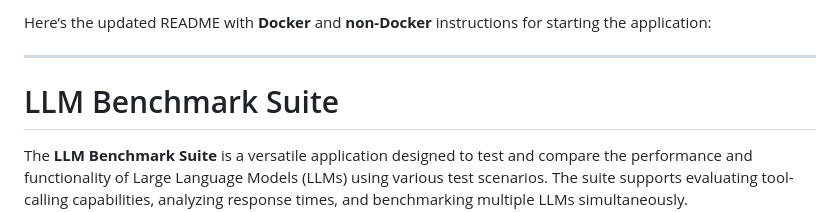
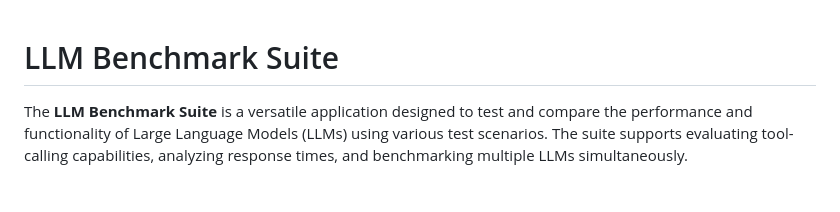
Before and after one commit to Teachings/llm_tools_benchmark, a Markdown page: readme.md, the part around the change. Rendered like a GitHub page; blank space fills up the shorter version.

```diff
--- a/readme.md
+++ b/readme.md
@@ -1,7 +1,3 @@
-Here’s the updated README with **Docker** and **non-Docker** instructions for starting the application:
-
----
-
 # LLM Benchmark Suite
 
 The **LLM Benchmark Suite** is a versatile application designed to test and compare the performance and functionality of Large Language Models (LLMs) using various test scenarios. The suite supports evaluating tool-calling capabilities, analyzing response times, and benchmarking multiple LLMs simultaneously.
```
